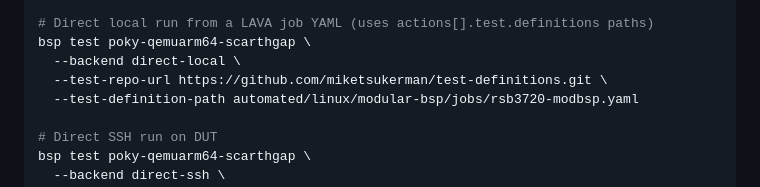
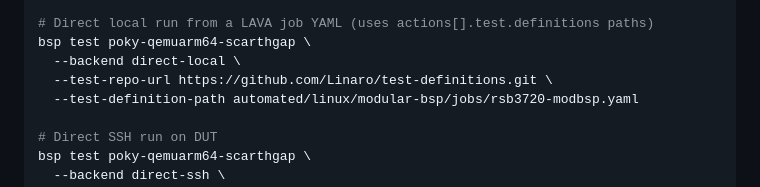
Before and after one commit to miketsukerman/bsp-registry-tools, a Markdown page: README.md, the part around the change. GitHub-like rendering.

Commit message:
Use neutral test-definition repository in README example

```diff
--- a/README.md
+++ b/README.md
@@ -979,7 +979,7 @@ bsp test poky-qemuarm64-scarthgap \
 # Direct local run from a LAVA job YAML (uses actions[].test.definitions paths)
 bsp test poky-qemuarm64-scarthgap \
   --backend direct-local \
-  --test-repo-url https://github.com/miketsukerman/test-definitions.git \
+  --test-repo-url https://github.com/Linaro/test-definitions.git \
   --test-definition-path automated/linux/modular-bsp/jobs/rsb3720-modbsp.yaml
 
 # Direct SSH run on DUT
```
